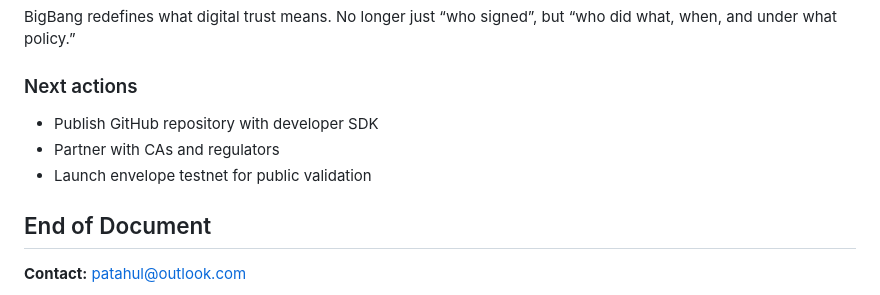
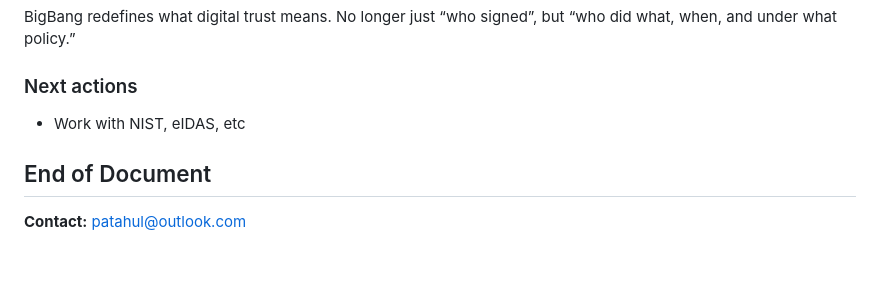
Before and after one commit to BigBang-Protocol/BigBang-Protocol, a Markdown page: whitepaper/BigBang_Threat_Mitigation_Whitepaper.md, the part around the change. Rendered like a GitHub page; blank space fills up the shorter version.

```diff
--- a/whitepaper/BigBang_Threat_Mitigation_Whitepaper.md
+++ b/whitepaper/BigBang_Threat_Mitigation_Whitepaper.md
@@ -71,9 +71,7 @@ TaaS nodes may be internal, federated, or government-authorized.
 BigBang redefines what digital trust means. No longer just “who signed”, but “who did what, when, and under what policy.”
 
 ### Next actions
-* Publish GitHub repository with developer SDK
-* Partner with CAs and regulators
-* Launch envelope testnet for public validation
+* Work with NIST, eIDAS, etc
 
 End of Document
 ---
```
